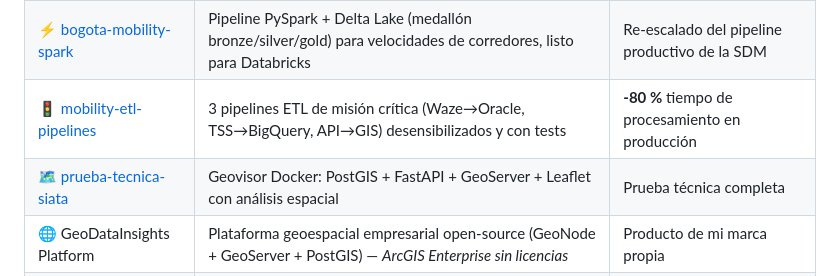
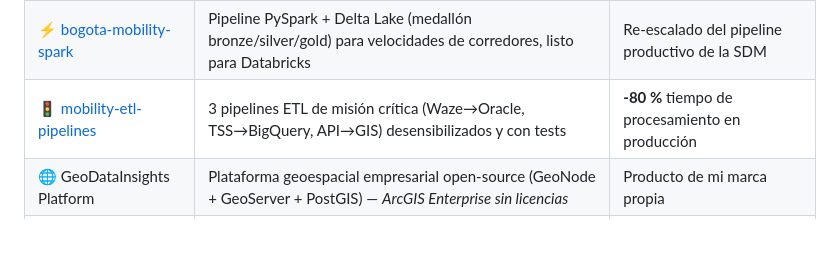
Before and after one commit to Jonny-Monroy/Jonny-Monroy, a Markdown page: README.md, the part around the change. GitHub-like rendering; blank space fills up the shorter version.

Commit message:
Retirar prueba-tecnica-siata del perfil (repo ahora privado)

```diff
--- a/README.md
+++ b/README.md
@@ -21,7 +21,6 @@ jonny = DataScientist(
 | 🔬 [geochem-ml-hdm](https://github.com/Jonny-Monroy/geochem-ml-hdm) | App Shiny + ML (PCA, LDA, RF) para procedencia de muestras geoquímicas — demo del proyecto *Huella Digital de Minerales* (SGC) | **92 %** de precisión clasificando 5,4 M de registros |
 | ⚡ [bogota-mobility-spark](https://github.com/Jonny-Monroy/bogota-mobility-spark) | Pipeline PySpark + Delta Lake (medallón bronze/silver/gold) para velocidades de corredores, listo para Databricks | Re-escalado del pipeline productivo de la SDM |
 | 🚦 [mobility-etl-pipelines](https://github.com/Jonny-Monroy/mobility-etl-pipelines) | 3 pipelines ETL de misión crítica (Waze→Oracle, TSS→BigQuery, API→GIS) desensibilizados y con tests | **-80 %** tiempo de procesamiento en producción |
-| 🗺️ [prueba-tecnica-siata](https://github.com/Jonny-Monroy/prueba-tecnica-siata) | Geovisor Docker: PostGIS + FastAPI + GeoServer + Leaflet con análisis espacial | Prueba técnica completa |
 | 🌐 GeoDataInsights Platform | Plataforma geoespacial empresarial open-source (GeoNode + GeoServer + PostGIS) — *ArcGIS Enterprise sin licencias* | Producto de mi marca propia |
 | 📦 SAJI GO · POS · Mensajería | Suite de productos last-mile y retail: Node/Express + PostGIS + React PWA, pricing geoespacial real (`ST_Distance`, `ST_Within`) | En producción para negocio familiar |
 
```
